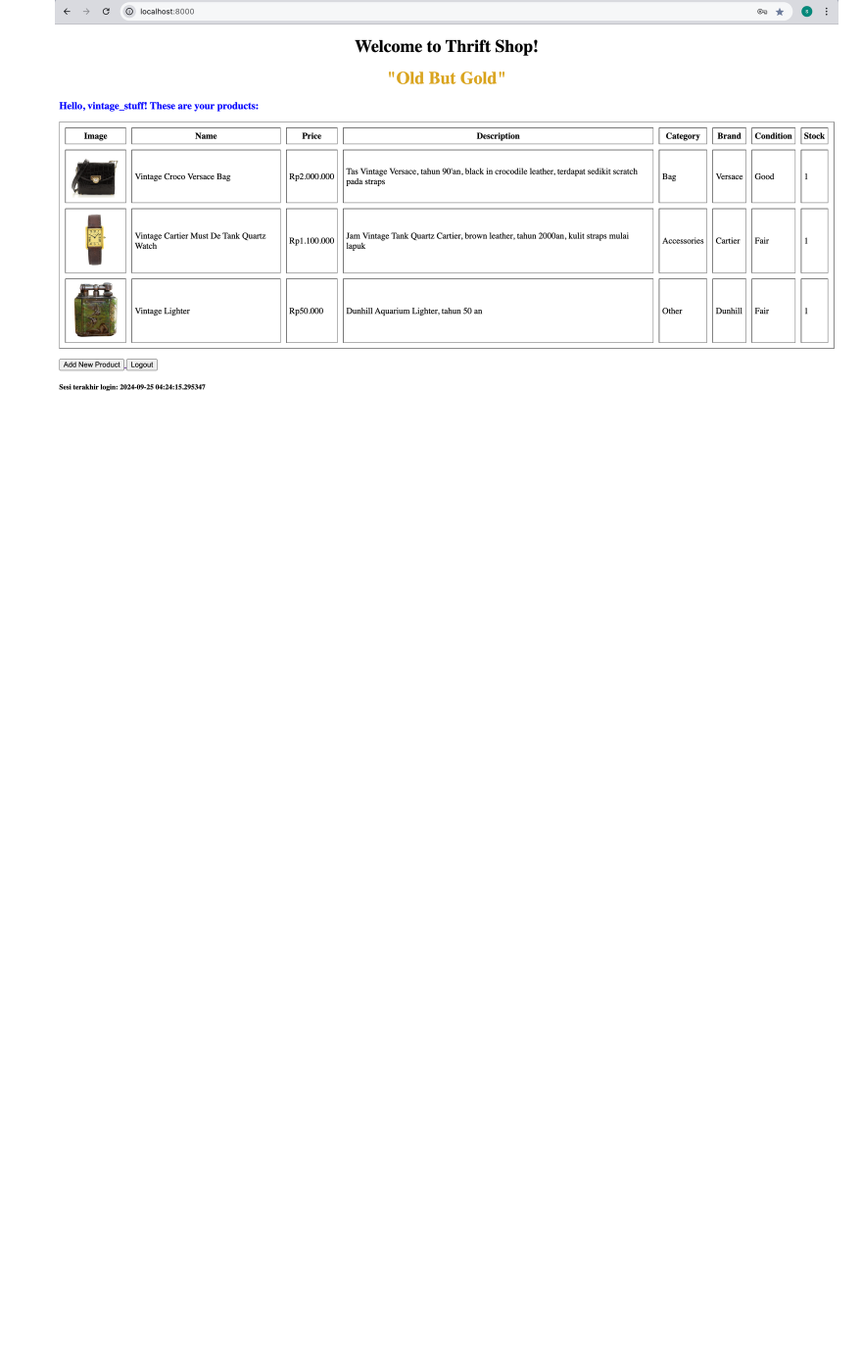
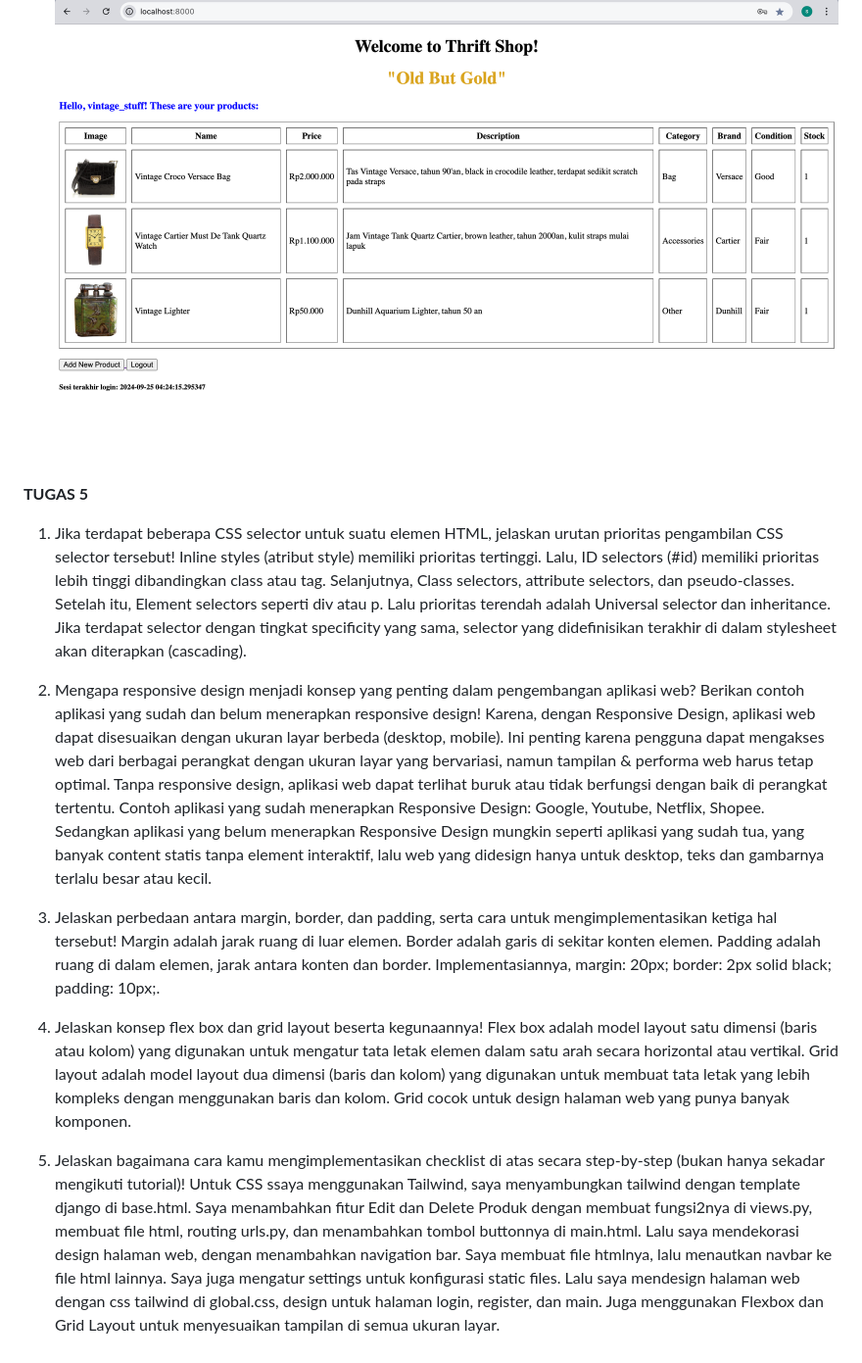
Before and after one commit to salsabilactrzky/e-commerce, a Markdown page: README.md, the part around the change. Shown at 98% size. Rendered like a GitHub page; blank space fills up the shorter version.

Commit message:
README 5

```diff
--- a/README.md
+++ b/README.md
@@ -86,3 +86,27 @@ seperti routing, ORM. Bahasa pemrograman django juga menggunakan Python, yang ma
 6. 2 User dengan 3 Dummy Product
    ![Alt text](<Screen Shot 2024-09-25 at 11.23.54.png>)
    ![Alt text](<Screen Shot 2024-09-25 at 11.24.21.png>)
+
+
+**TUGAS 5**
+
+1. Jika terdapat beberapa CSS selector untuk suatu elemen HTML, jelaskan urutan prioritas pengambilan CSS selector tersebut!
+   Inline styles (atribut style) memiliki prioritas tertinggi. Lalu, ID selectors (#id) memiliki prioritas lebih tinggi dibandingkan class atau tag. Selanjutnya, Class selectors, attribute selectors, dan pseudo-classes. Setelah itu, Element selectors seperti div atau p. Lalu prioritas terendah adalah Universal selector dan inheritance. Jika terdapat selector dengan tingkat specificity yang sama, selector yang didefinisikan terakhir di dalam stylesheet akan diterapkan  (cascading).
+
+2. Mengapa responsive design menjadi konsep yang penting dalam pengembangan aplikasi web? Berikan contoh aplikasi yang sudah dan belum menerapkan responsive design!
+   Karena, dengan Responsive Design, aplikasi web dapat disesuaikan dengan ukuran layar berbeda (desktop, mobile). Ini penting karena pengguna dapat mengakses web dari berbagai perangkat dengan ukuran layar yang bervariasi, namun tampilan & performa web harus tetap optimal. Tanpa responsive design, aplikasi web dapat terlihat buruk atau tidak berfungsi dengan baik di perangkat tertentu. Contoh aplikasi yang sudah menerapkan Responsive Design: Google, Youtube, Netflix, Shopee. Sedangkan aplikasi yang belum menerapkan Responsive Design mungkin seperti aplikasi yang sudah tua, yang banyak content statis tanpa element interaktif, lalu web yang didesign hanya untuk desktop, teks dan gambarnya terlalu besar atau kecil.
+
+3. Jelaskan perbedaan antara margin, border, dan padding, serta cara untuk mengimplementasikan ketiga hal tersebut!
+   Margin adalah jarak ruang di luar elemen.
+   Border adalah garis di sekitar konten elemen.
+   Padding adalah ruang di dalam elemen, jarak antara konten dan border.
+   Implementasiannya, margin: 20px; border: 2px solid black; padding: 10px;.
+
+4. Jelaskan konsep flex box dan grid layout beserta kegunaannya!
+   Flex box adalah model layout satu dimensi (baris atau kolom) yang digunakan untuk mengatur tata letak elemen dalam satu arah secara horizontal atau vertikal.
+   Grid layout adalah model layout dua dimensi (baris dan kolom) yang digunakan untuk membuat tata letak yang lebih kompleks dengan menggunakan baris dan kolom. Grid cocok untuk design halaman web yang punya banyak komponen.
+
+5. Jelaskan bagaimana cara kamu mengimplementasikan checklist di atas secara step-by-step (bukan hanya sekadar mengikuti tutorial)!
+   Untuk CSS ssaya menggunakan Tailwind, saya menyambungkan tailwind dengan template django di base.html.
+   Saya menambahkan fitur Edit dan Delete Produk dengan membuat fungsi2nya di views.py, membuat file html, routing urls.py, dan menambahkan tombol buttonnya di main.html.
+   Lalu saya mendekorasi design halaman web, dengan menambahkan navigation bar. Saya membuat file htmlnya, lalu menautkan navbar ke file html lainnya. Saya juga mengatur settings untuk konfigurasi static files. Lalu saya mendesign halaman web dengan css tailwind di global.css, design untuk halaman login, register, dan main. Juga menggunakan Flexbox dan Grid Layout untuk menyesuaikan tampilan di semua ukuran layar.
```
